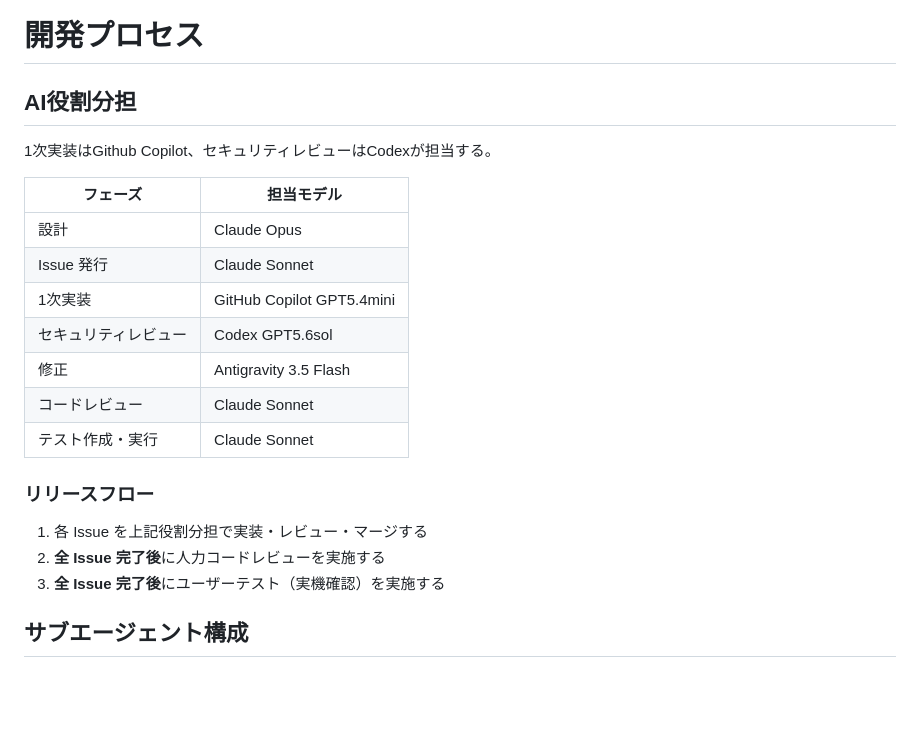
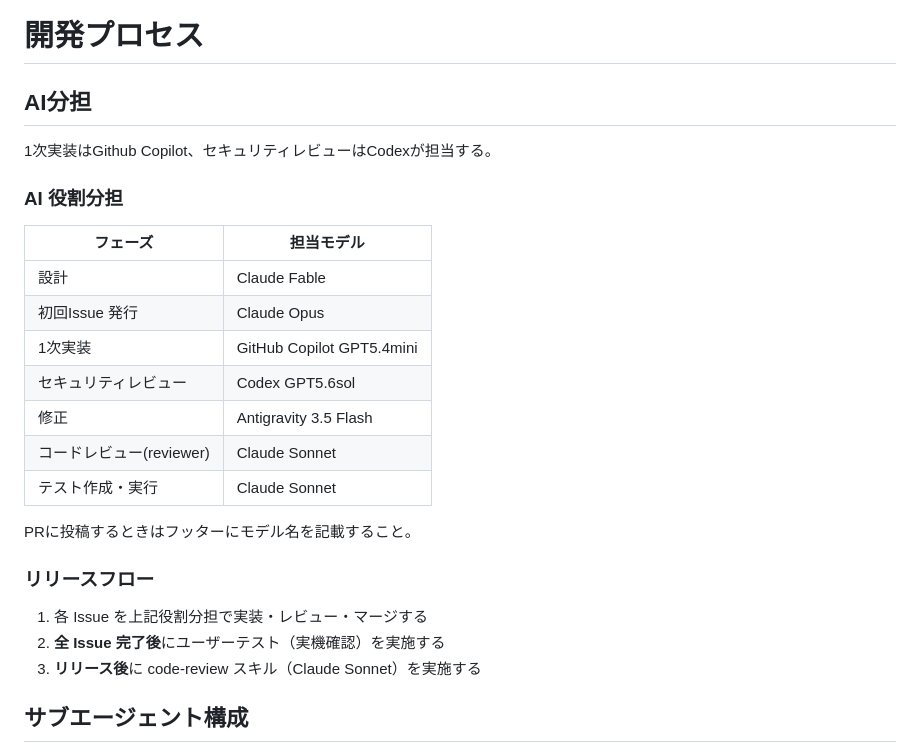
Before and after one commit to rictaworks/questboard, a Markdown page: CLAUDE.md, the part around the change. Drawn GitHub-style; blank space fills up the shorter version.

Commit message:
AI役割分担を更新: 設計をFableに、Issue発行をOpusに、レビューをreviewerサブエージェント運用に合わせる
- 設計担当: Claude Opus → Claude Fable
- 「Issue 発行」→「初回Issue 発行」に改称、担当を Sonnet → Opus
- 「コードレビュー」に reviewer サブエージェントを併記
- PRフッターへのモデル名記載ルールをCLAUDE.mdに明文化（従来はメモリのみで管理）
- リリースフローから「全Issue完了後の人力コードレビュー」を削除し、
  「リリース後のcode-reviewスキル(Claude Sonnet)実施」に置き換え

```diff
--- a/CLAUDE.md
+++ b/CLAUDE.md
@@ -30,25 +30,29 @@
 
 # 開発プロセス
 
-## AI役割分担
+## AI分担
 
 1次実装はGithub Copilot、セキュリティレビューはCodexが担当する。
 
+### AI 役割分担
+
 | フェーズ | 担当モデル |
 |---|---|
-| 設計 | Claude Opus |
-| Issue 発行 | Claude Sonnet |
+| 設計 | Claude Fable |
+| 初回Issue 発行 | Claude Opus |
 | 1次実装 | GitHub Copilot GPT5.4mini |
 | セキュリティレビュー | Codex GPT5.6sol |
 | 修正 | Antigravity 3.5 Flash |
-| コードレビュー | Claude Sonnet |
+| コードレビュー(reviewer) | Claude Sonnet |
 | テスト作成・実行 | Claude Sonnet |
+
+PRに投稿するときはフッターにモデル名を記載すること。
 
 ### リリースフロー
 
 1. 各 Issue を上記役割分担で実装・レビュー・マージする
-2. **全 Issue 完了後**に人力コードレビューを実施する
-3. **全 Issue 完了後**にユーザーテスト（実機確認）を実施する
+2. **全 Issue 完了後**にユーザーテスト（実機確認）を実施する
+3. **リリース後**に code-review スキル（Claude Sonnet）を実施する
 
 ## サブエージェント構成
 
```
